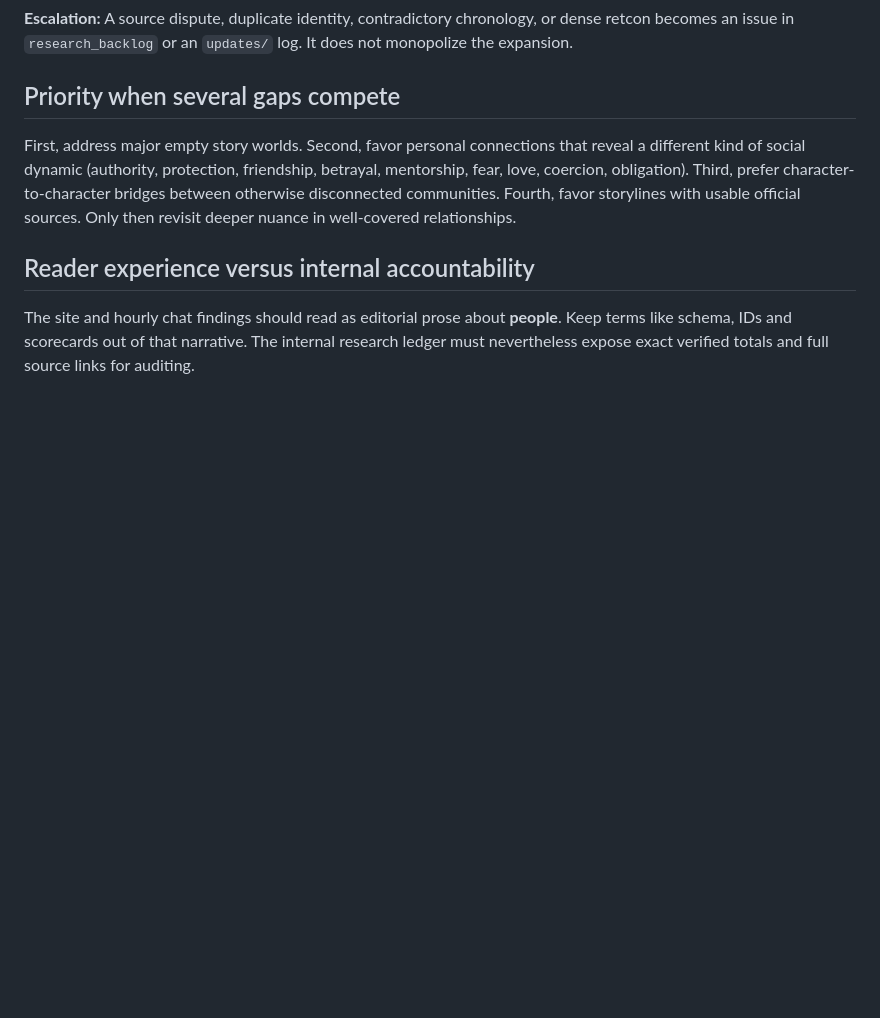
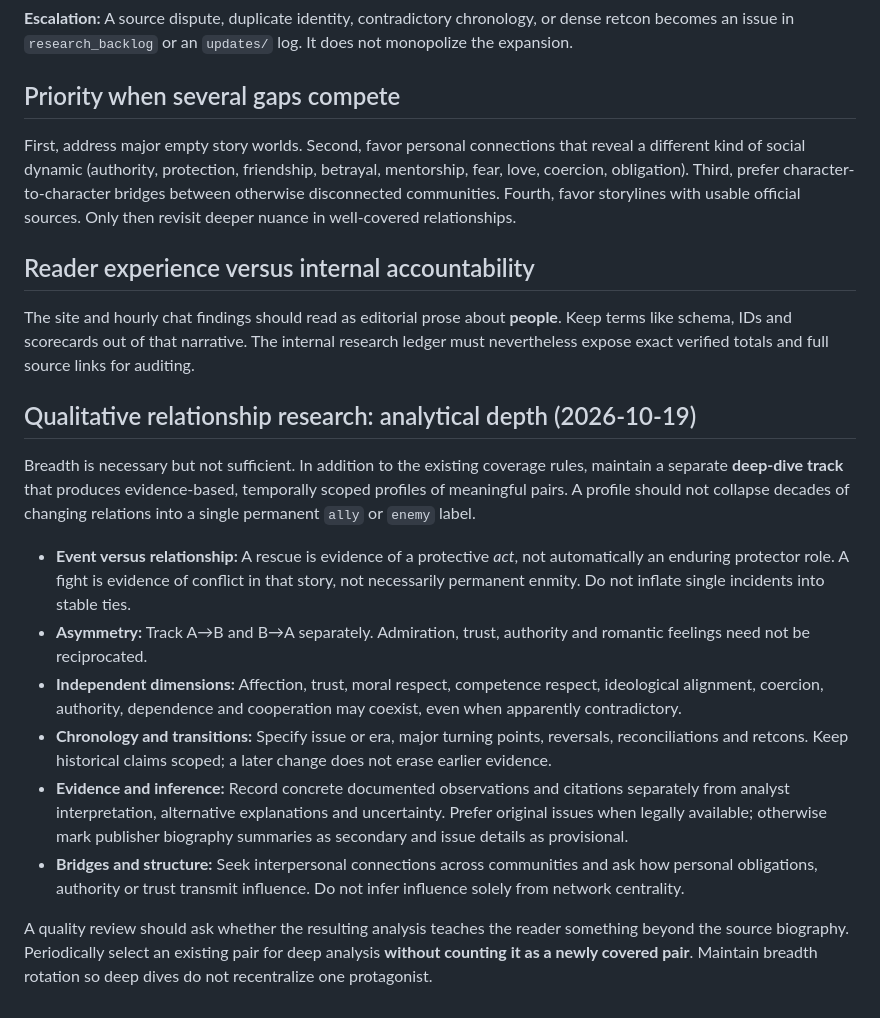
Before and after one commit to starsplitterrecords/marvel-relationship-atlas, a Markdown page: docs/COVERAGE_AND_STOP_RULES.md, the part around the change. Rendered like a GitHub page; blank space fills up the shorter version.

Commit message:
Add evidence-based qualitative relationship analysis standards

```diff
--- a/docs/COVERAGE_AND_STOP_RULES.md
+++ b/docs/COVERAGE_AND_STOP_RULES.md
@@ -60,3 +60,16 @@ First, address major empty story worlds. Second, favor personal connections that
 ## Reader experience versus internal accountability
 
 The site and hourly chat findings should read as editorial prose about **people**. Keep terms like schema, IDs and scorecards out of that narrative. The internal research ledger must nevertheless expose exact verified totals and full source links for auditing.
+
+## Qualitative relationship research: analytical depth (2026-10-19)
+
+Breadth is necessary but not sufficient. In addition to the existing coverage rules, maintain a separate **deep-dive track** that produces evidence-based, temporally scoped profiles of meaningful pairs. A profile should not collapse decades of changing relations into a single permanent `ally` or `enemy` label.
+
+- **Event versus relationship:** A rescue is evidence of a protective *act*, not automatically an enduring protector role. A fight is evidence of conflict in that story, not necessarily permanent enmity. Do not inflate single incidents into stable ties.
+- **Asymmetry:** Track A→B and B→A separately. Admiration, trust, authority and romantic feelings need not be reciprocated.
+- **Independent dimensions:** Affection, trust, moral respect, competence respect, ideological alignment, coercion, authority, dependence and cooperation may coexist, even when apparently contradictory.
+- **Chronology and transitions:** Specify issue or era, major turning points, reversals, reconciliations and retcons. Keep historical claims scoped; a later change does not erase earlier evidence.
+- **Evidence and inference:** Record concrete documented observations and citations separately from analyst interpretation, alternative explanations and uncertainty. Prefer original issues when legally available; otherwise mark publisher biography summaries as secondary and issue details as provisional.
+- **Bridges and structure:** Seek interpersonal connections across communities and ask how personal obligations, authority or trust transmit influence. Do not infer influence solely from network centrality.
+
+A quality review should ask whether the resulting analysis teaches the reader something beyond the source biography. Periodically select an existing pair for deep analysis **without counting it as a newly covered pair**. Maintain breadth rotation so deep dives do not recentralize one protagonist.
```
